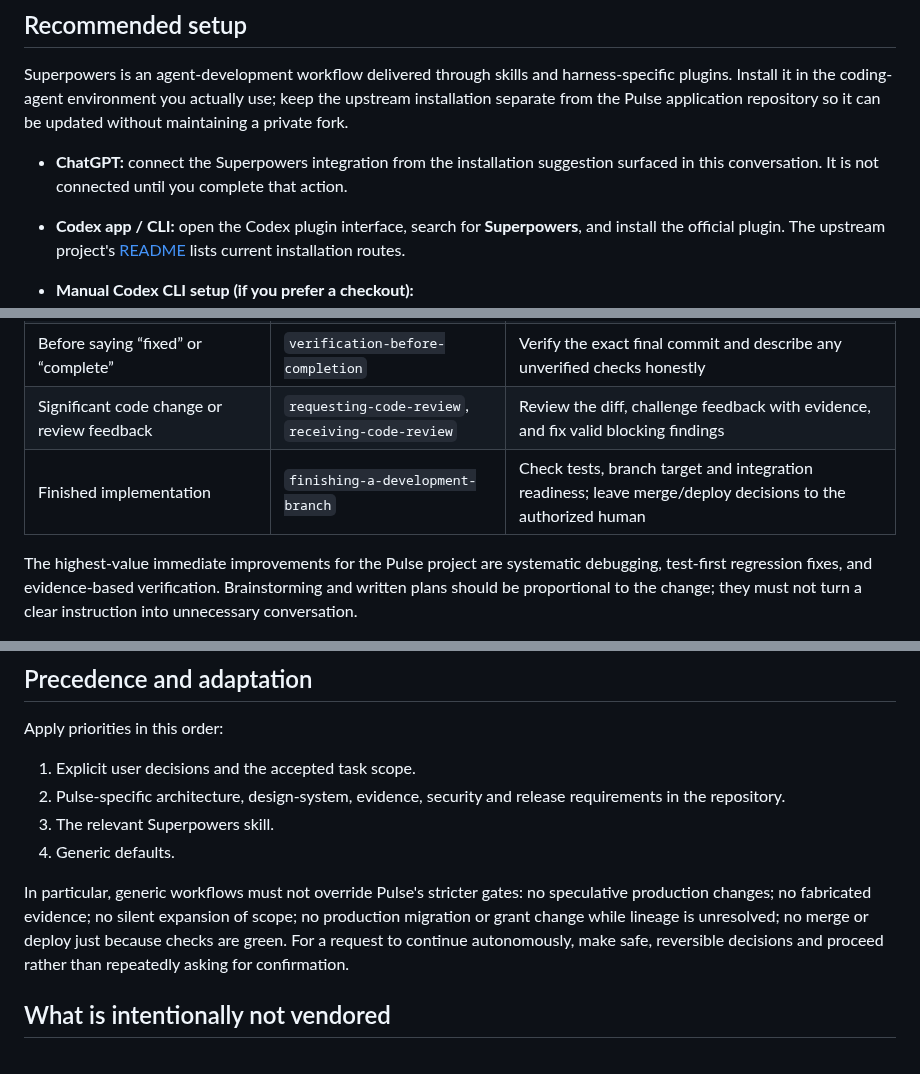
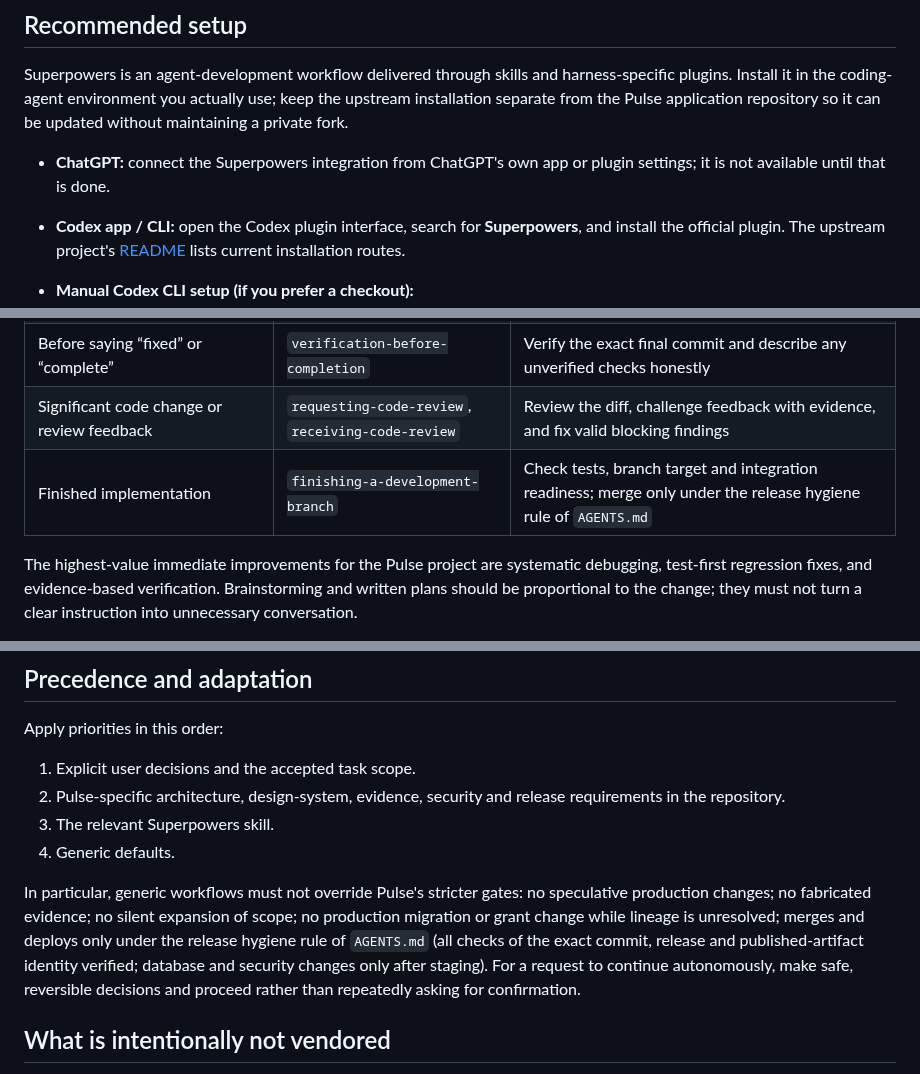
Before and after one commit to PauloRafaeldeMouraPaes/shopplosion-pulse, a Markdown page: docs/development/superpowers-workflow.md, 3 parts joined by grey strips. GitHub-like rendering.

```diff
--- a/docs/development/superpowers-workflow.md
+++ b/docs/development/superpowers-workflow.md
@@ -6,7 +6,7 @@
 
 Superpowers is an agent-development workflow delivered through skills and harness-specific plugins. Install it in the coding-agent environment you actually use; keep the upstream installation separate from the Pulse application repository so it can be updated without maintaining a private fork.
 
-- **ChatGPT:** connect the Superpowers integration from the installation suggestion surfaced in this conversation. It is not connected until you complete that action.
+- **ChatGPT:** connect the Superpowers integration from ChatGPT's own app or plugin settings; it is not available until that is done.
 - **Codex app / CLI:** open the Codex plugin interface, search for **Superpowers**, and install the official plugin. The upstream project's [README](https://github.com/obra/superpowers#installation) lists current installation routes.
 - **Manual Codex CLI setup (if you prefer a checkout):**
 
@@ -28,7 +28,7 @@ Superpowers is an agent-development workflow delivered through skills and harnes
 | Failed CI, broken UI, unexpected runtime behavior | `systematic-debugging` | Reproduce and trace the root cause before changing code |
 | Before saying “fixed” or “complete” | `verification-before-completion` | Verify the exact final commit and describe any unverified checks honestly |
 | Significant code change or review feedback | `requesting-code-review`, `receiving-code-review` | Review the diff, challenge feedback with evidence, and fix valid blocking findings |
-| Finished implementation | `finishing-a-development-branch` | Check tests, branch target and integration readiness; leave merge/deploy decisions to the authorized human |
+| Finished implementation | `finishing-a-development-branch` | Check tests, branch target and integration readiness; merge only under the release hygiene rule of `AGENTS.md` |
 
 The highest-value immediate improvements for the Pulse project are systematic debugging, test-first regression fixes, and evidence-based verification. Brainstorming and written plans should be proportional to the change; they must not turn a clear instruction into unnecessary conversation.
 
@@ -41,7 +41,7 @@ Apply priorities in this order:
 3. The relevant Superpowers skill.
 4. Generic defaults.
 
-In particular, generic workflows must not override Pulse's stricter gates: no speculative production changes; no fabricated evidence; no silent expansion of scope; no production migration or grant change while lineage is unresolved; no merge or deploy just because checks are green. For a request to continue autonomously, make safe, reversible decisions and proceed rather than repeatedly asking for confirmation.
+In particular, generic workflows must not override Pulse's stricter gates: no speculative production changes; no fabricated evidence; no silent expansion of scope; no production migration or grant change while lineage is unresolved; merges and deploys only under the release hygiene rule of `AGENTS.md` (all checks of the exact commit, release and published-artifact identity verified; database and security changes only after staging). For a request to continue autonomously, make safe, reversible decisions and proceed rather than repeatedly asking for confirmation.
 
 ## What is intentionally not vendored
 
```
Also changed, not shown: AGENTS.md (+12 -10 lines).
